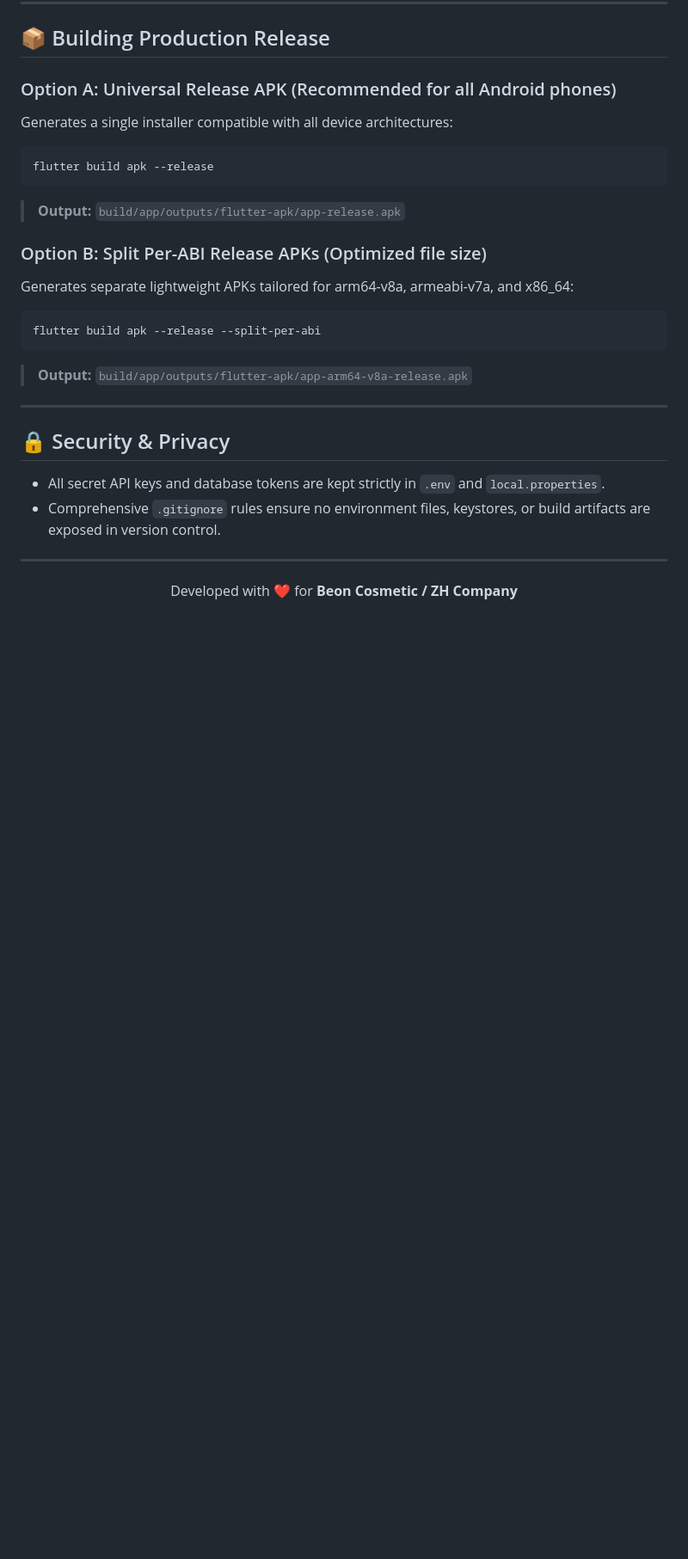
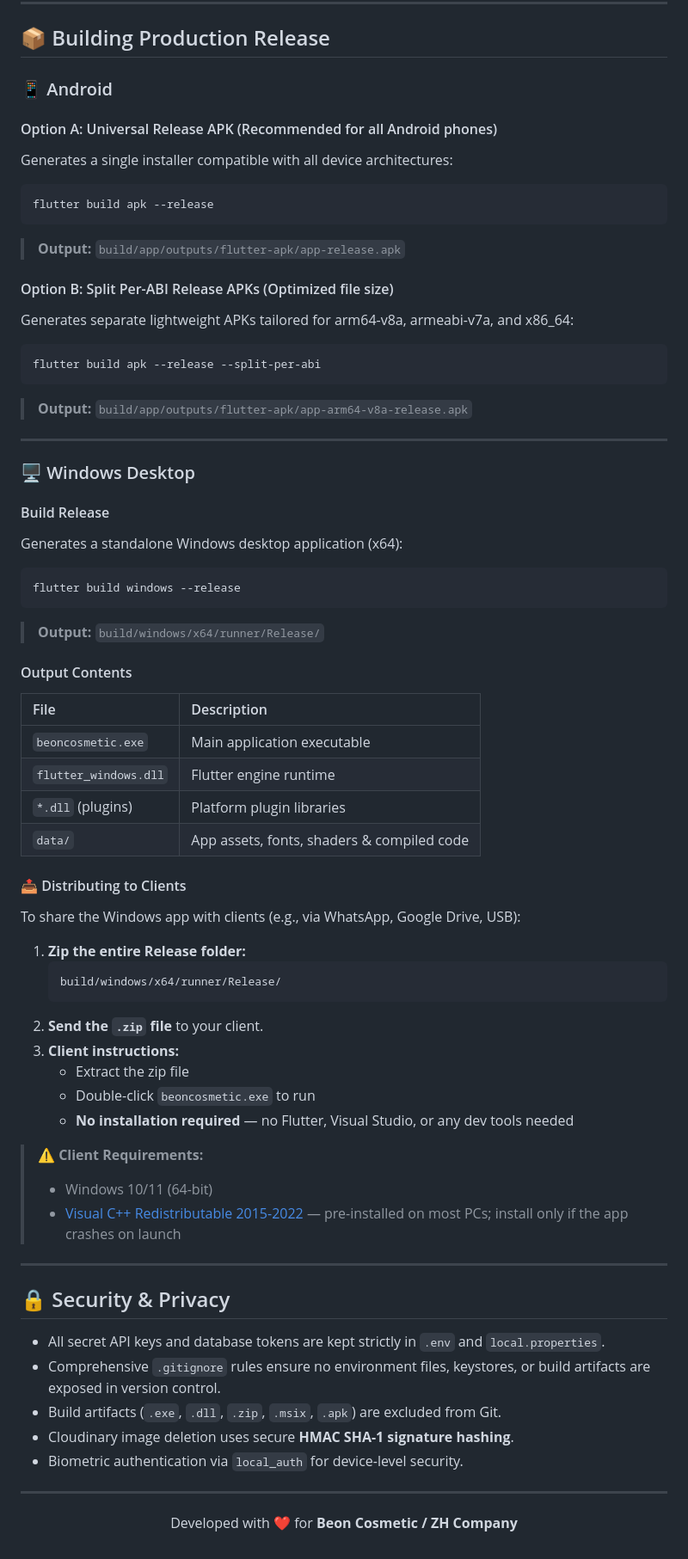
Before and after one commit to muhammadwasif12/ZH-Company-App, a Markdown page: README.md, the part around one of its changes. Shown at 86% size. GitHub-like rendering; blank space fills up the shorter version.

Commit message:
docs: Update README with Windows Desktop support & distribution guide
- Added Android & Windows Desktop platform badges

- Added Windows build instructions & output details

- Added client distribution guide (zip & share)

- Updated tech stack table with platform info

- Enhanced security section with build artifact exclusions

````diff
--- a/README.md
+++ b/README.md
@@ -134,14 +145,16 @@ flutter run
 
 ## 📦 Building Production Release
 
-### Option A: Universal Release APK (Recommended for all Android phones)
+### 📱 Android
+
+#### Option A: Universal Release APK (Recommended for all Android phones)
 Generates a single installer compatible with all device architectures:
 ```bash
 flutter build apk --release
 ```
 > **Output:** `build/app/outputs/flutter-apk/app-release.apk`
 
-### Option B: Split Per-ABI Release APKs (Optimized file size)
+#### Option B: Split Per-ABI Release APKs (Optimized file size)
 Generates separate lightweight APKs tailored for arm64-v8a, armeabi-v7a, and x86_64:
 ```bash
 flutter build apk --release --split-per-abi
@@ -150,10 +163,50 @@ flutter build apk --release --split-per-abi
 
 ---
 
+### 🖥️ Windows Desktop
+
+#### Build Release
+Generates a standalone Windows desktop application (x64):
+```bash
+flutter build windows --release
+```
+> **Output:** `build/windows/x64/runner/Release/`
+
+#### Output Contents
+| File | Description |
+| :--- | :--- |
+| `beoncosmetic.exe` | Main application executable |
+| `flutter_windows.dll` | Flutter engine runtime |
+| `*.dll` (plugins) | Platform plugin libraries |
+| `data/` | App assets, fonts, shaders & compiled code |
+
+#### 📤 Distributing to Clients
+
+To share the Windows app with clients (e.g., via WhatsApp, Google Drive, USB):
+
+1. **Zip the entire Release folder:**
+   ```
+   build/windows/x64/runner/Release/
+   ```
+2. **Send the `.zip` file** to your client.
+3. **Client instructions:**
+   - Extract the zip file
+   - Double-click `beoncosmetic.exe` to run
+   - **No installation required** — no Flutter, Visual Studio, or any dev tools needed
+
+> **⚠️ Client Requirements:**
+> - Windows 10/11 (64-bit)
+> - [Visual C++ Redistributable 2015-2022](https://aka.ms/vs/17/release/vc_redist.x64.exe) — pre-installed on most PCs; install only if the app crashes on launch
+
+---
+
 ## 🔒 Security & Privacy
 
 - All secret API keys and database tokens are kept strictly in `.env` and `local.properties`.
 - Comprehensive `.gitignore` rules ensure no environment files, keystores, or build artifacts are exposed in version control.
+- Build artifacts (`.exe`, `.dll`, `.zip`, `.msix`, `.apk`) are excluded from Git.
+- Cloudinary image deletion uses secure **HMAC SHA-1 signature hashing**.
+- Biometric authentication via `local_auth` for device-level security.
 
 ---
 
````
Also changed, not shown: other parts of README.md (+13 -2 lines).
